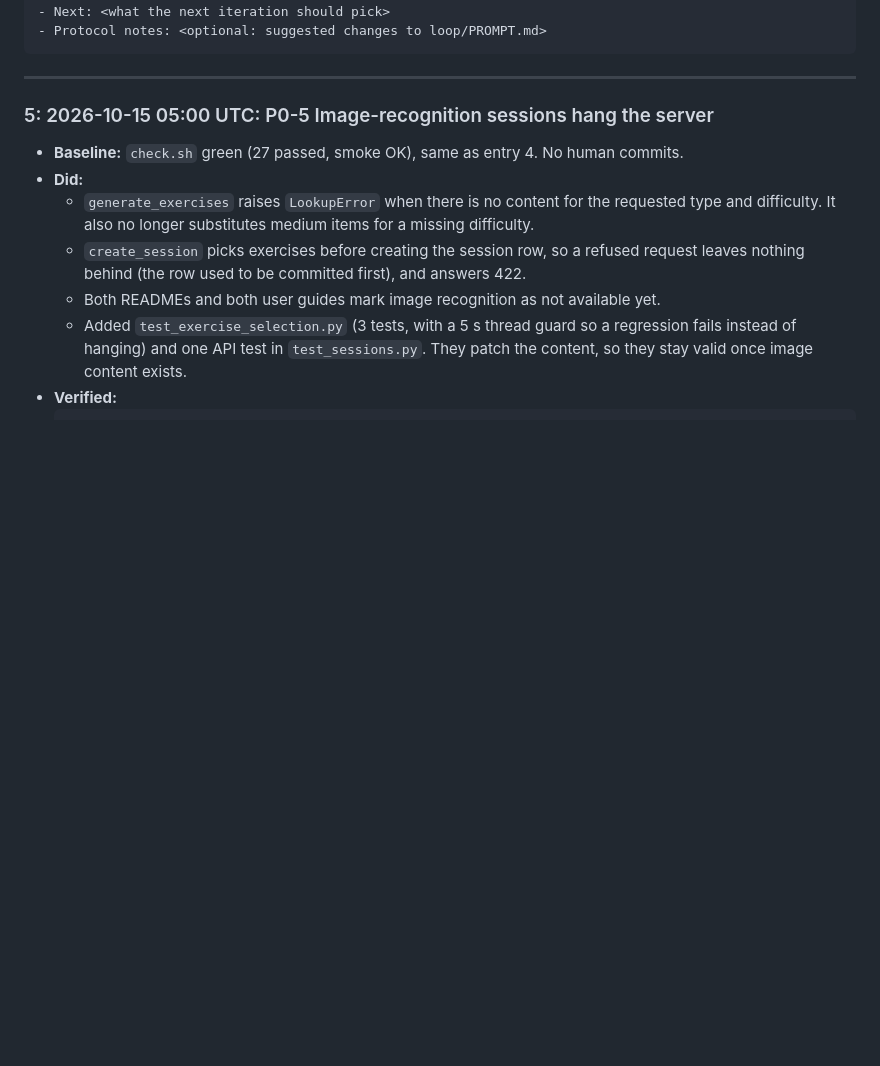
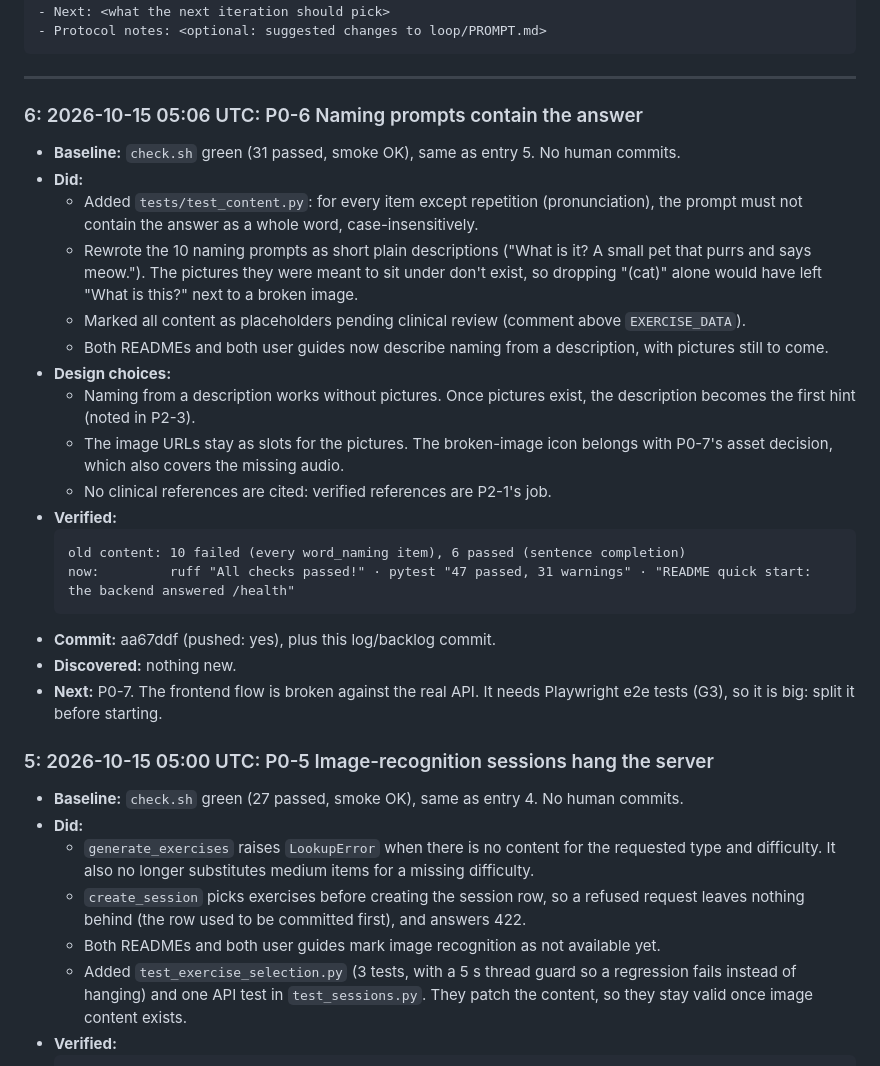
Before and after one commit to migdam/Afasia, a Markdown page: loop/LOG.md, the part around the change. GitHub-like rendering; blank space fills up the shorter version.

Commit message:
docs(loop): log iteration 6, tick P0-6 (aa67ddf)
- BACKLOG: P0-6 done; G2 and G8 evidence updated (C4 now enforced by a
  test; content still English-only, without assets, unreviewed); P2-3
  notes that naming now shows the description up front and should show
  the picture alone once pictures exist.
- LOG: entry 6.

Co-Authored-By: Claude Opus 5.5 <noreply@anthropic.com>
Claude-Session: https://claude.ai/code/session_01JkSqQfLHQ1FATiu2FcTxTC

````diff
--- a/loop/LOG.md
+++ b/loop/LOG.md
@@ -16,6 +16,26 @@ Newest entry first. One entry per iteration.
 ```
 
 ---
+
+### 6: 2026-10-15 05:06 UTC: P0-6 Naming prompts contain the answer
+- **Baseline:** `check.sh` green (31 passed, smoke OK), same as entry 5. No human commits.
+- **Did:**
+  - Added `tests/test_content.py`: for every item except repetition (pronunciation), the prompt must not contain the answer as a whole word, case-insensitively.
+  - Rewrote the 10 naming prompts as short plain descriptions ("What is it? A small pet that purrs and says meow."). The pictures they were meant to sit under don't exist, so dropping "(cat)" alone would have left "What is this?" next to a broken image.
+  - Marked all content as placeholders pending clinical review (comment above `EXERCISE_DATA`).
+  - Both READMEs and both user guides now describe naming from a description, with pictures still to come.
+- **Design choices:**
+  - Naming from a description works without pictures. Once pictures exist, the description becomes the first hint (noted in P2-3).
+  - The image URLs stay as slots for the pictures. The broken-image icon belongs with P0-7's asset decision, which also covers the missing audio.
+  - No clinical references are cited: verified references are P2-1's job.
+- **Verified:**
+  ```
+  old content: 10 failed (every word_naming item), 6 passed (sentence completion)
+  now:         ruff "All checks passed!" · pytest "47 passed, 31 warnings" · "README quick start: the backend answered /health"
+  ```
+- **Commit:** aa67ddf (pushed: yes), plus this log/backlog commit.
+- **Discovered:** nothing new.
+- **Next:** P0-7. The frontend flow is broken against the real API. It needs Playwright e2e tests (G3), so it is big: split it before starting.
 
 ### 5: 2026-10-15 05:00 UTC: P0-5 Image-recognition sessions hang the server
 - **Baseline:** `check.sh` green (27 passed, smoke OK), same as entry 4. No human commits.
````
Also changed, not shown: loop/BACKLOG.md (+4 -4 lines).
